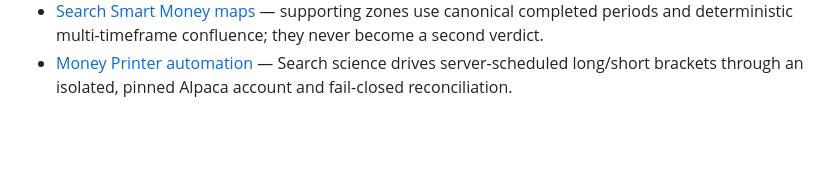
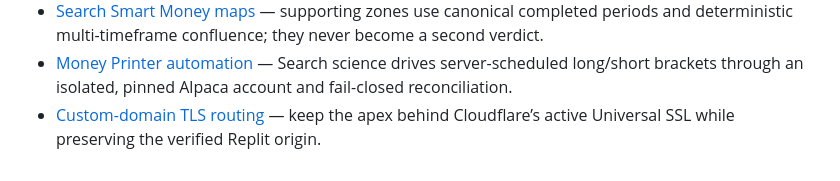
Before and after one commit to Johnnyqureshi/JQFinance, a Markdown page: .agents/memory/MEMORY.md, the part around the change. GitHub-like rendering; blank space fills up the shorter version.

Commit message:
Update agent memory and add documentation for custom domain TLS routing
Replit-Commit-Author: Agent

```diff
--- a/.agents/memory/MEMORY.md
+++ b/.agents/memory/MEMORY.md
@@ -21,3 +21,4 @@
 - [Search prediction-market integrity](search-prediction-market-integrity.md) — discover Kalshi through official series metadata; show only relevant measured probabilities and fail closed when unavailable.
 - [Search Smart Money maps](search-smart-money-maps.md) — supporting zones use canonical completed periods and deterministic multi-timeframe confluence; they never become a second verdict.
 - [Money Printer automation](money-printer-automation.md) — Search science drives server-scheduled long/short brackets through an isolated, pinned Alpaca account and fail-closed reconciliation.
+- [Custom-domain TLS routing](custom-domain-tls-routing.md) — keep the apex behind Cloudflare’s active Universal SSL while preserving the verified Replit origin.
```
Also changed, not shown: .agents/memory/custom-domain-tls-routing.md (added, +10 -0 lines).
